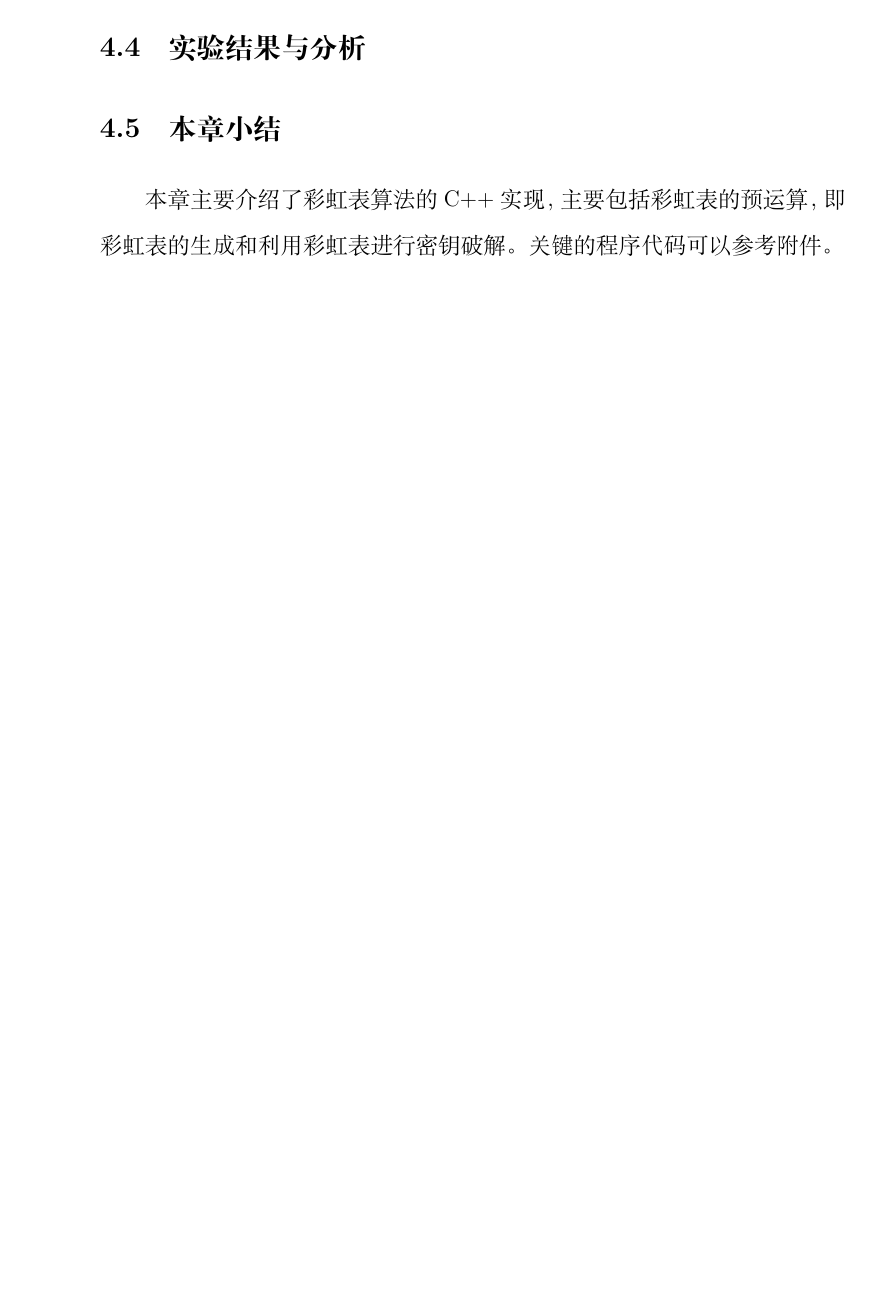
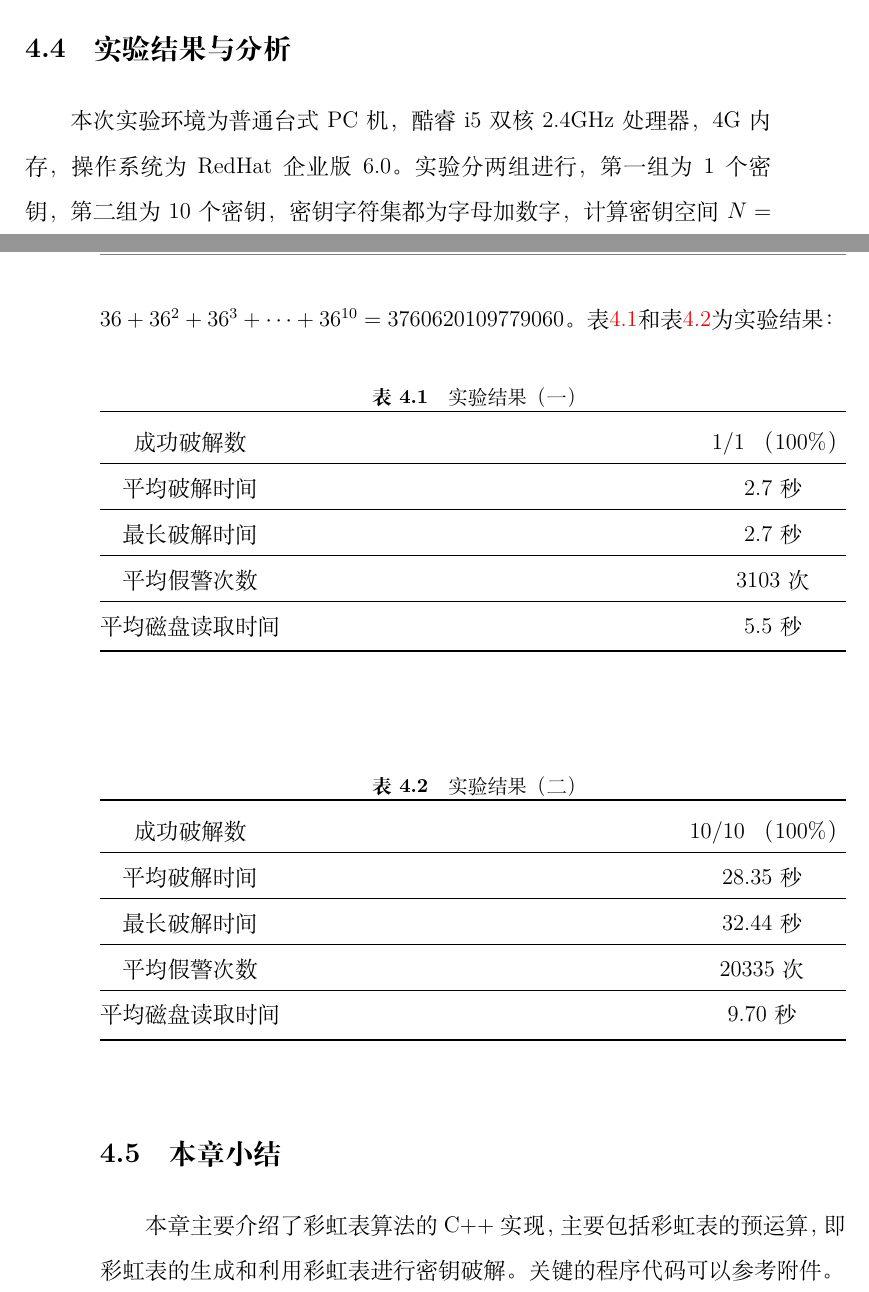
Before and after one commit to oliang/Latex-for-USTB-Master-Thesis, a LaTeX book (paper.tex, which reads chapter4.tex): part of page 43 of 65 before the commit and two parts of pages 42 and 43 of 66 after it, the two joined at a grey line, cut so that both start at the same text, the shorter picture padded with empty space. Compiled offline with XeLaTeX.

Commit message:
modified:   chapter4.tex 	modified:   paper.pdf 	modified:   paper.tex 	55.pdf 	57.pdf

```diff
--- a/chapter4.tex
+++ b/chapter4.tex
@@ -231,6 +231,28 @@ M=16*m*l
 \subsection{假警分析}
 无论是上一章介绍的Hellman经典算法，还是本文采用的彩虹表算法，都是会发生假警，假警的最大弊端是对存储资源和计算时间造成严重的重复和浪费，因此对假警的检测尤为重要，彩虹表算法中采用的检查点技术用于检测假警，通过实验表明，增加0.89\%的内存用于存储检查点节省了10.99\%的密码分析时间。
 \section{实验结果与分析}
-
+本次实验环境为普通台式PC机，酷睿i5双核2.4GHz处理器，4G内存，操作系统为RedHat企业版6.0。
+实验分两组进行，第一组为1个密钥，第二组为10个密钥，密钥字符集都为字母加数字，计算密钥空间$N=36+36^2+36^3+\cdots+36^{10}=3760620109779060$。
+表\ref{tab:4.2}和表\ref{tab:4.3}为实验结果：
+\begin{longtable}{@{\extracolsep{\fill}}cc}
+\caption{实验结果（一）}\\\toprule[1pt]
+成功破解数 & 1/1 （100\%） \\\hline
+平均破解时间 & 2.7秒 \\\hline
+最长破解时间 & 2.7秒 \\\hline
+平均假警次数 & 3103次 \\\hline
+平均磁盘读取时间 &  5.5秒  \\
+\bottomrule[1pt]
+\label{tab:4.2}
+\end{longtable}
+\begin{longtable}{@{\extracolsep{\fill}}cc}
+\caption{实验结果（二）}\\\toprule[1pt]
+成功破解数 & 10/10 （100\%） \\\hline
+平均破解时间 & 28.35秒 \\\hline
+最长破解时间 & 32.44秒 \\\hline
+平均假警次数 & 20335次 \\\hline
+平均磁盘读取时间 &  9.70秒  \\
+\bottomrule[1pt]
+\label{tab:4.3}
+\end{longtable}
 \section{本章小结}
 本章主要介绍了彩虹表算法的C++实现，主要包括彩虹表的预运算，即彩虹表的生成和利用彩虹表进行密钥破解。关键的程序代码可以参考附件。
```
Also changed, not shown: paper.tex (+2 -0 lines), paper.pdf.
